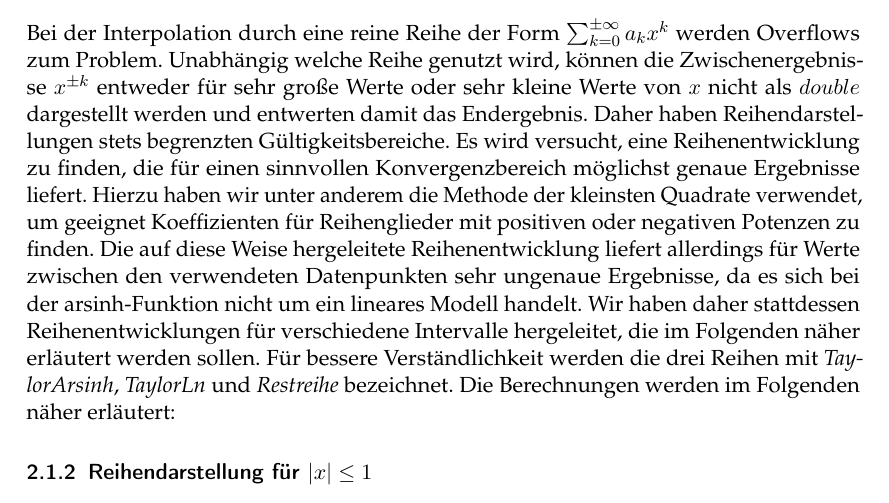
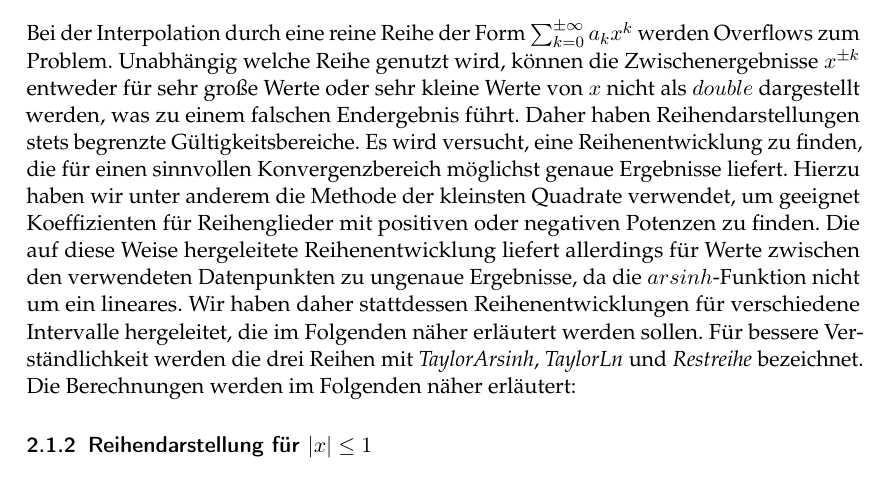
Before and after one commit to ludwiggr/ArSinH, a LaTeX document (Ausarbeitung/Ausarbeitung.tex): part of page 2 of 12, cut so that both start at the same text. Compiled offline with pdfLaTeX.

Commit message:
kürzung auf 11 seiten

```diff
--- a/Ausarbeitung/Ausarbeitung.tex
+++ b/Ausarbeitung/Ausarbeitung.tex
@@ -82,11 +82,11 @@
     \subsubsection{Problematik und Ansätze}
 
     Bei der Interpolation durch eine reine Reihe der Form $\sum_{k=0}^{\pm\infty} a_k x^k$ werden Overflows zum Problem.
-    Unabhängig welche Reihe genutzt wird, können die Zwischenergebnisse $x^{\pm k}$ entweder für sehr große Werte oder sehr kleine Werte von $x$ nicht als $double$ dargestellt werden und entwerten damit das Endergebnis.
-    Daher haben Reihendarstellungen stets begrenzten Gültigkeitsbereiche.
+    Unabhängig welche Reihe genutzt wird, können die Zwischenergebnisse $x^{\pm k}$ entweder für sehr große Werte oder sehr kleine Werte von $x$ nicht als $double$ dargestellt werden, was zu einem falschen Endergebnis führt.
+    Daher haben Reihendarstellungen stets begrenzte Gültigkeitsbereiche.
     Es wird versucht, eine Reihenentwicklung zu finden, die für einen sinnvollen Konvergenzbereich möglichst genaue Ergebnisse liefert.
     Hierzu haben wir unter anderem die Methode der kleinsten Quadrate verwendet, um geeignet Koeffizienten für Reihenglieder mit positiven oder negativen Potenzen zu finden.
-    Die auf diese Weise hergeleitete Reihenentwicklung liefert allerdings für Werte zwischen den verwendeten Datenpunkten sehr ungenaue Ergebnisse, da es sich bei der arsinh-Funktion nicht um ein lineares Modell handelt.
+    Die auf diese Weise hergeleitete Reihenentwicklung liefert allerdings für Werte zwischen den verwendeten Datenpunkten zu ungenaue Ergebnisse, da die $arsinh$-Funktion nicht um ein lineares.
     Wir haben daher stattdessen Reihenentwicklungen für verschiedene Intervalle hergeleitet, die im Folgenden näher erläutert werden sollen.
     Für bessere Verständlichkeit werden die drei Reihen mit \textit{TaylorArsinh}, \textit{TaylorLn} und \textit{Restreihe} bezeichnet.
     Die Berechnungen werden im Folgenden näher erläutert:
```
